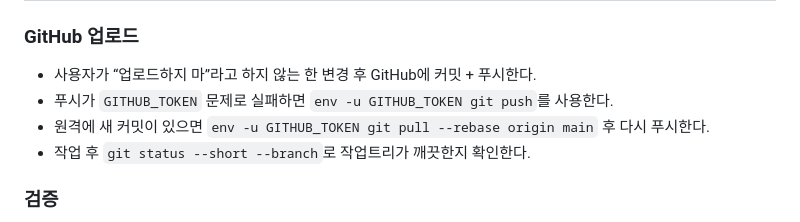
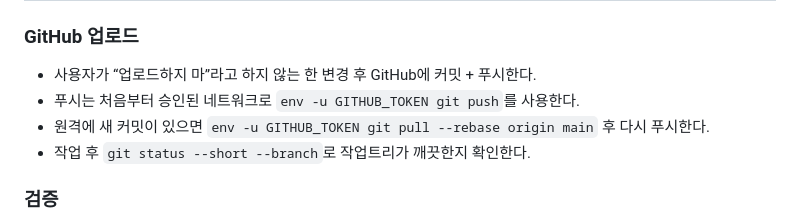
Before and after one commit to kmathlove-wq/Practice-AI-Interview-for-Career-Teacher, a Markdown page: AGENTS.md, the part around the change. GitHub-like rendering.

Commit message:
Document approved GitHub push flow

```diff
--- a/AGENTS.md
+++ b/AGENTS.md
@@ -135,7 +135,7 @@ startPractice()
 ### GitHub 업로드
 
 - 사용자가 “업로드하지 마”라고 하지 않는 한 변경 후 GitHub에 커밋 + 푸시한다.
-- 푸시가 `GITHUB_TOKEN` 문제로 실패하면 `env -u GITHUB_TOKEN git push`를 사용한다.
+- 푸시는 처음부터 승인된 네트워크로 `env -u GITHUB_TOKEN git push`를 사용한다.
 - 원격에 새 커밋이 있으면 `env -u GITHUB_TOKEN git pull --rebase origin main` 후 다시 푸시한다.
 - 작업 후 `git status --short --branch`로 작업트리가 깨끗한지 확인한다.
 
```
Also changed, not shown: CLAUDE.md (+1 -1 lines).
